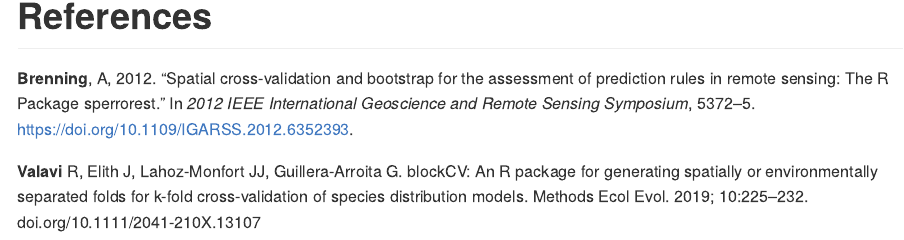
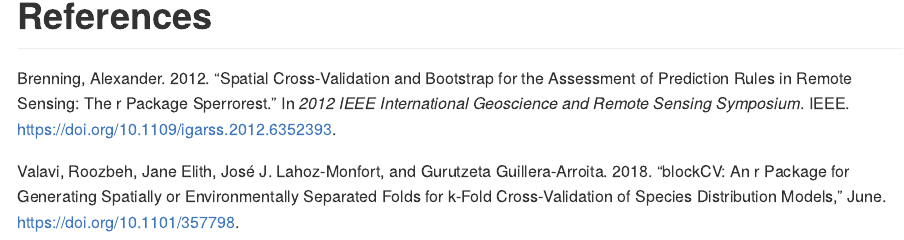
Before and after one commit to mlr-org/mlr3spatiotempcv, an R Markdown document (README.Rmd): the page in a window 1100 px wide, from 1550 px down. Rendered offline with R 4.5, knitr and Pandoc, with nearby package versions; some code elsewhere in the file could not run offline; badge pictures from the web are left out.

Commit message:
use .bib file in README

````diff
--- a/README.Rmd
+++ b/README.Rmd
@@ -1,5 +1,8 @@
 ---
 output: github_document
+bibliography: inst/references.bib
+nocite: |
+  @brenning2012, @valavi2018
 ---
 
 # mlr3spatiotemporal
@@ -65,23 +68,3 @@
 ```
 
 # References
-
-<div id="refs" class="references">
-
-
-<div id="ref-Brenning2012">
-
-**Brenning**, A, 2012. “Spatial cross-validation and bootstrap for the assessment of
-prediction rules in remote sensing: The R Package sperrorest.” In *2012
-IEEE International Geoscience and Remote Sensing Symposium*, 5372–5.
-<https://doi.org/10.1109/IGARSS.2012.6352393>.
-
-</div>
-
-<div id="ref-Valavi2019">
-
-**Valavi** R, Elith J, Lahoz-Monfort JJ, Guillera-Arroita G. blockCV: An R package for generating spatially or environmentally separated folds for k-fold cross-validation of species distribution models. Methods Ecol Evol. 2019; 10:225–232. doi.org/10.1111/2041-210X.13107
-
-</div>
-
-</div>
--- /dev/null
+++ b/inst/references.bib
@@ -0,0 +1,20 @@
+@inproceedings{brenning2012,
+  doi = {10.1109/igarss.2012.6352393},
+  url = {https://doi.org/10.1109%2Figarss.2012.6352393},
+  year = 2012,
+  month = {jul},
+  publisher = {{IEEE}},
+  author = {Alexander Brenning},
+  title = {Spatial cross-validation and bootstrap for the assessment of prediction rules in remote sensing: The R package sperrorest},
+  booktitle = {2012 {IEEE} International Geoscience and Remote Sensing Symposium}
+}
+
+@article{valavi2018,
+  doi = {10.1101/357798},
+  url = {https://doi.org/10.1101%2F357798},
+  year = 2018,
+  month = {jun},
+  publisher = {Cold Spring Harbor Laboratory},
+  author = {Roozbeh Valavi and Jane Elith and Jos{\'{e}} J. Lahoz-Monfort and Gurutzeta Guillera-Arroita},
+	title = {{blockCV}: an R package for generating spatially or environmentally separated folds for k-fold cross-validation of species distribution models}
+}
````
Also changed, not shown: README.md.
